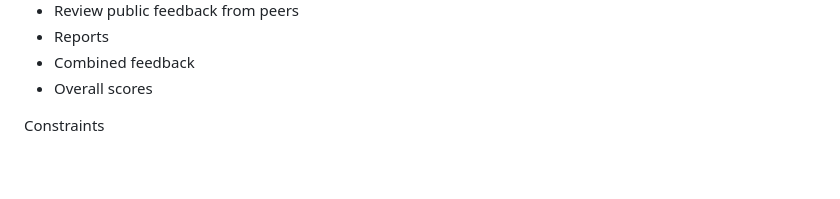
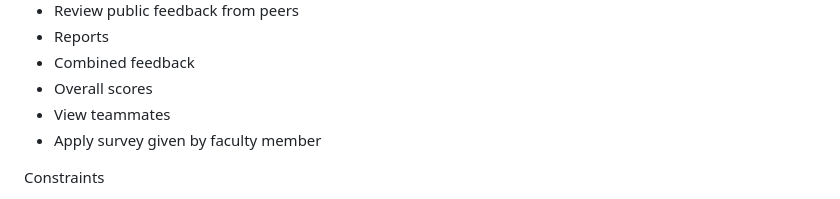
Before and after one commit to Johnathan-Leth/CSC3100-Eval-Project, a Markdown page: README.md, the part around the change. Rendered like a GitHub page; blank space fills up the shorter version.

```diff
--- a/README.md
+++ b/README.md
@@ -67,6 +67,8 @@ Student Experience
 - Reports
 - Combined feedback
 - Overall scores
+- View teammates
+- Apply survey given by faculty member
 
 
 Constraints
```
